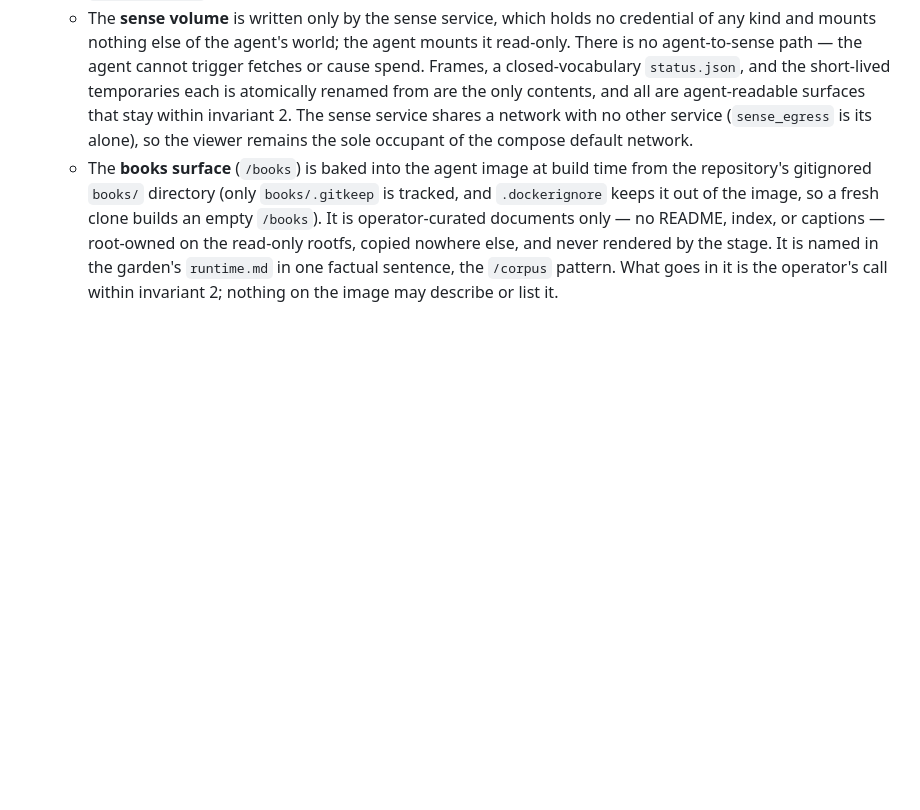
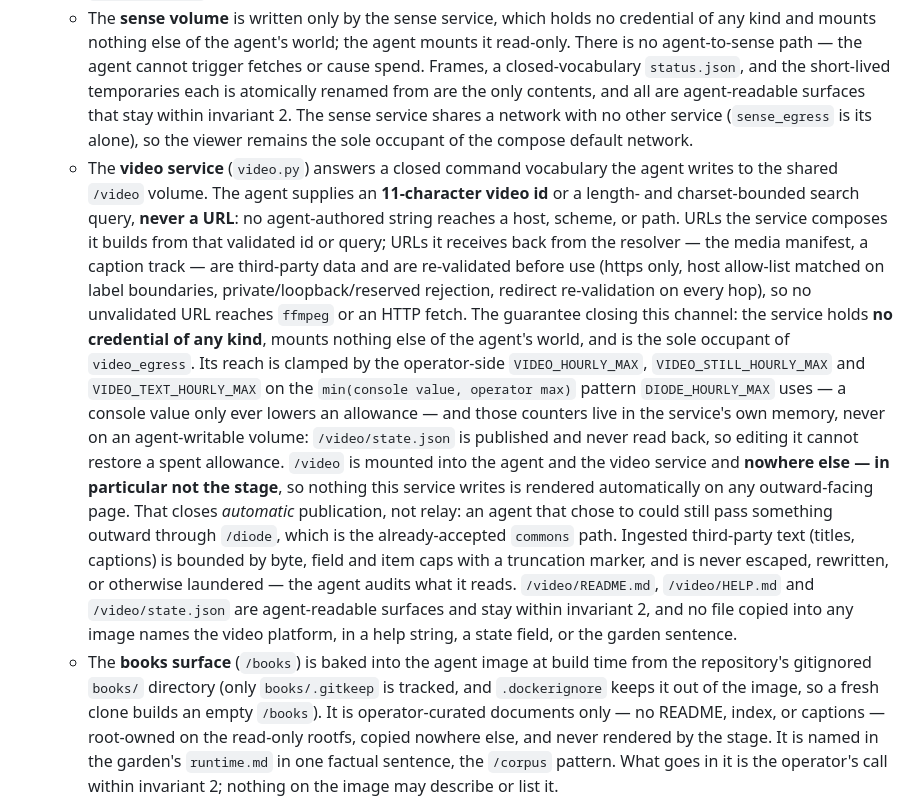
Before and after one commit to tachyon-beep/aurora, a Markdown page: CLAUDE.md, the part around the change. Rendered like a GitHub page; blank space fills up the shorter version.

Commit message:
Record the video surface guarantee in invariant 3
Names the guarantee that closes the new channel: the service holds no
credential, is the sole occupant of its egress network, and its volume is
mounted into the agent and the service alone. Rates are clamped by
operator-side ceilings on the min(console value, operator max) pattern, and
the counters those ceilings clamp live in the service's own memory rather
than on an agent-writable volume.

Co-Authored-By: Claude Opus 5 (1M context) <noreply@anthropic.com>

```diff
--- a/CLAUDE.md
+++ b/CLAUDE.md
@@ -176,6 +176,32 @@ recording proxy, and uses tools to rewrite its own source code inside layered co
      from are the only contents, and all are agent-readable surfaces that stay within invariant 2.
      The sense service shares a network with no other service (`sense_egress` is its alone), so
      the viewer remains the sole occupant of the compose default network.
+   - The **video service** (`video.py`) answers a closed command vocabulary the agent writes
+     to the shared `/video` volume. The agent supplies an **11-character video id** or a
+     length- and charset-bounded search query, **never a URL**: no agent-authored string
+     reaches a host, scheme, or path. URLs the service composes it builds from that
+     validated id or query; URLs it receives back from the resolver — the media manifest,
+     a caption track — are third-party data and are re-validated before use (https only,
+     host allow-list matched on label boundaries, private/loopback/reserved rejection,
+     redirect re-validation on every hop), so no unvalidated URL reaches `ffmpeg` or an
+     HTTP fetch. The guarantee closing this channel: the service holds **no credential of
+     any kind**, mounts nothing else of the agent's world, and is the sole occupant of
+     `video_egress`. Its reach is clamped by the operator-side `VIDEO_HOURLY_MAX`,
+     `VIDEO_STILL_HOURLY_MAX` and `VIDEO_TEXT_HOURLY_MAX` on the `min(console value,
+     operator max)` pattern `DIODE_HOURLY_MAX` uses — a console value only ever lowers an
+     allowance — and those counters live in the service's own memory, never on an
+     agent-writable volume: `/video/state.json` is published and never read back, so
+     editing it cannot restore a spent allowance. `/video` is mounted into the agent and
+     the video service and **nowhere else — in particular not the stage**, so nothing this
+     service writes is rendered automatically on any outward-facing page. That closes
+     *automatic* publication, not relay: an agent that chose to could still pass something
+     outward through `/diode`, which is the already-accepted `commons` path. Ingested
+     third-party text (titles, captions) is bounded by byte, field and item caps with a
+     truncation marker, and is never escaped, rewritten, or otherwise laundered — the
+     agent audits what it reads. `/video/README.md`, `/video/HELP.md` and
+     `/video/state.json` are agent-readable surfaces and stay within invariant 2, and no
+     file copied into any image names the video platform, in a help string, a state field,
+     or the garden sentence.
    - The **books surface** (`/books`) is baked into the agent image at build time from the
      repository's gitignored `books/` directory (only `books/.gitkeep` is tracked, and
      `.dockerignore` keeps it out of the image, so a fresh clone builds an empty `/books`). It is
```
